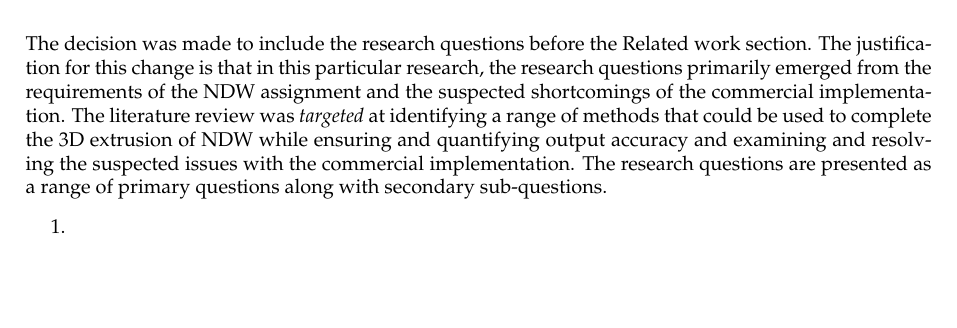
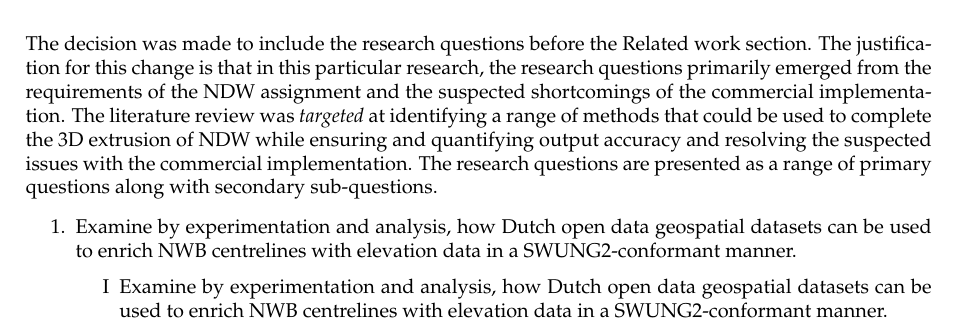
Before and after one commit to kriskenesei/geo2020-tex, a LaTeX thesis (p2/thesis_proposal.tex, which reads p2/chapters/researchquestions.tex): part of page 7 of 19, cut so that both start at the same text, the shorter picture padded with empty space. Compiled offline with pdfLaTeX.

Commit message:
Update on Overleaf.

```diff
--- a/p2/chapters/researchquestions.tex
+++ b/p2/chapters/researchquestions.tex
@@ -3,8 +3,12 @@
 \chapter{Research questions}
 \label{chap:rq}
 
-The decision was made to include the research questions before the Related work section. The justification for this change is that in this particular research, the research questions primarily emerged from the requirements of the NDW assignment and the suspected shortcomings of the commercial implementation. The literature review was \textit{targeted} at identifying a range of methods that could be used to complete the 3D extrusion of NDW while ensuring and quantifying output accuracy and examining and resolving the suspected issues with the commercial implementation. The research questions are presented as a range of primary questions along with secondary sub-questions.
+The decision was made to include the research questions before the Related work section. The justification for this change is that in this particular research, the research questions primarily emerged from the requirements of the NDW assignment and the suspected shortcomings of the commercial implementation. The literature review was \textit{targeted} at identifying a range of methods that could be used to complete the 3D extrusion of NDW while ensuring and quantifying output accuracy and resolving the suspected issues with the commercial implementation. The research questions are presented as a range of primary questions along with secondary sub-questions.
 
+\renewcommand{\labelenumii}{\Roman{enumii}}
 \begin{enumerate}
-\item
+\item Examine by experimentation and analysis, how Dutch open data geospatial datasets can be used to enrich NWB centrelines with elevation data in a SWUNG2-conformant manner.
+\begin{enumerate}
+\item Examine by experimentation and analysis, how Dutch open data geospatial datasets can be used to enrich NWB centrelines with elevation data in a SWUNG2-conformant manner.
 \end{enumerate}
+\end{enumerate}
```
